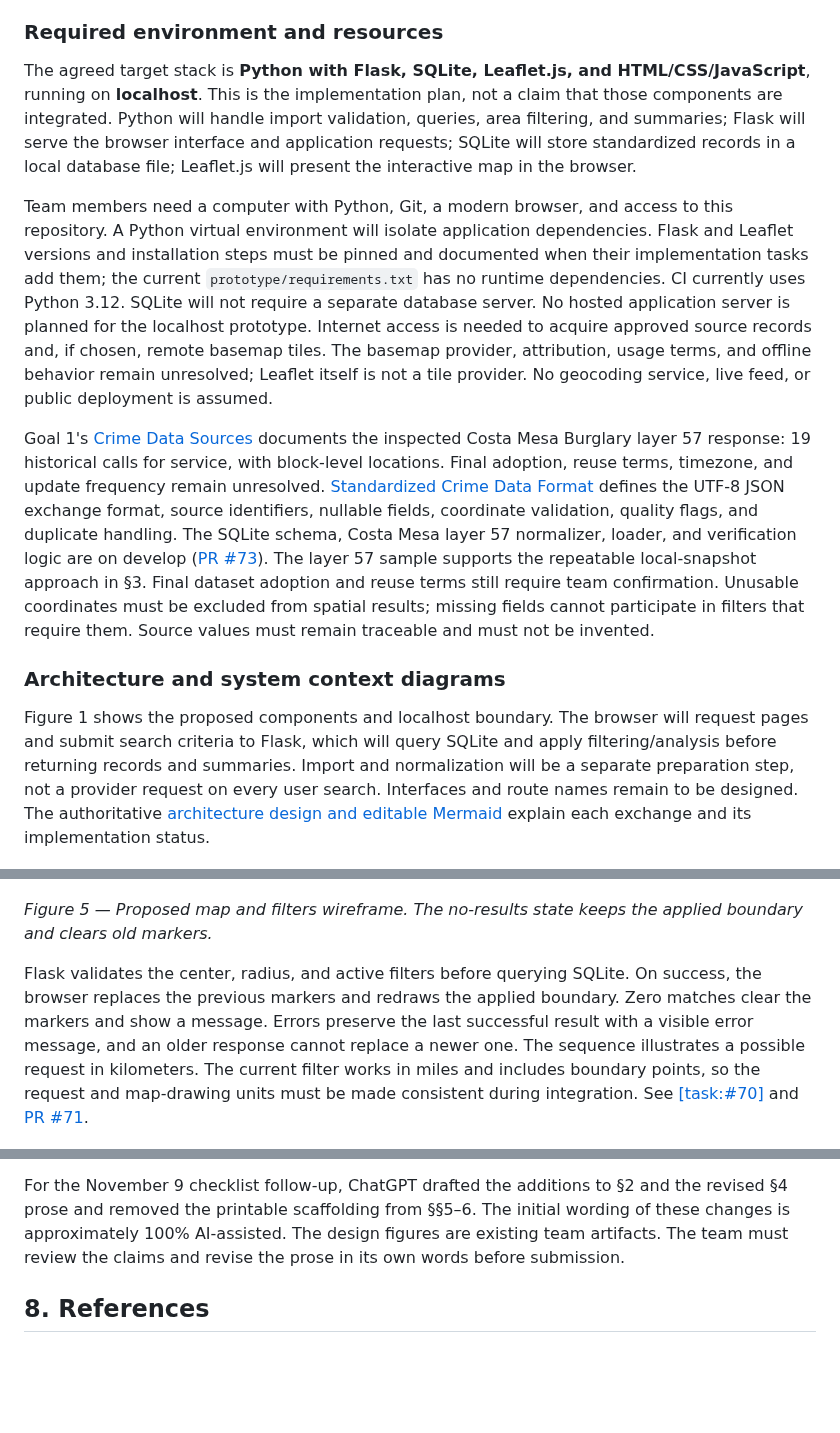
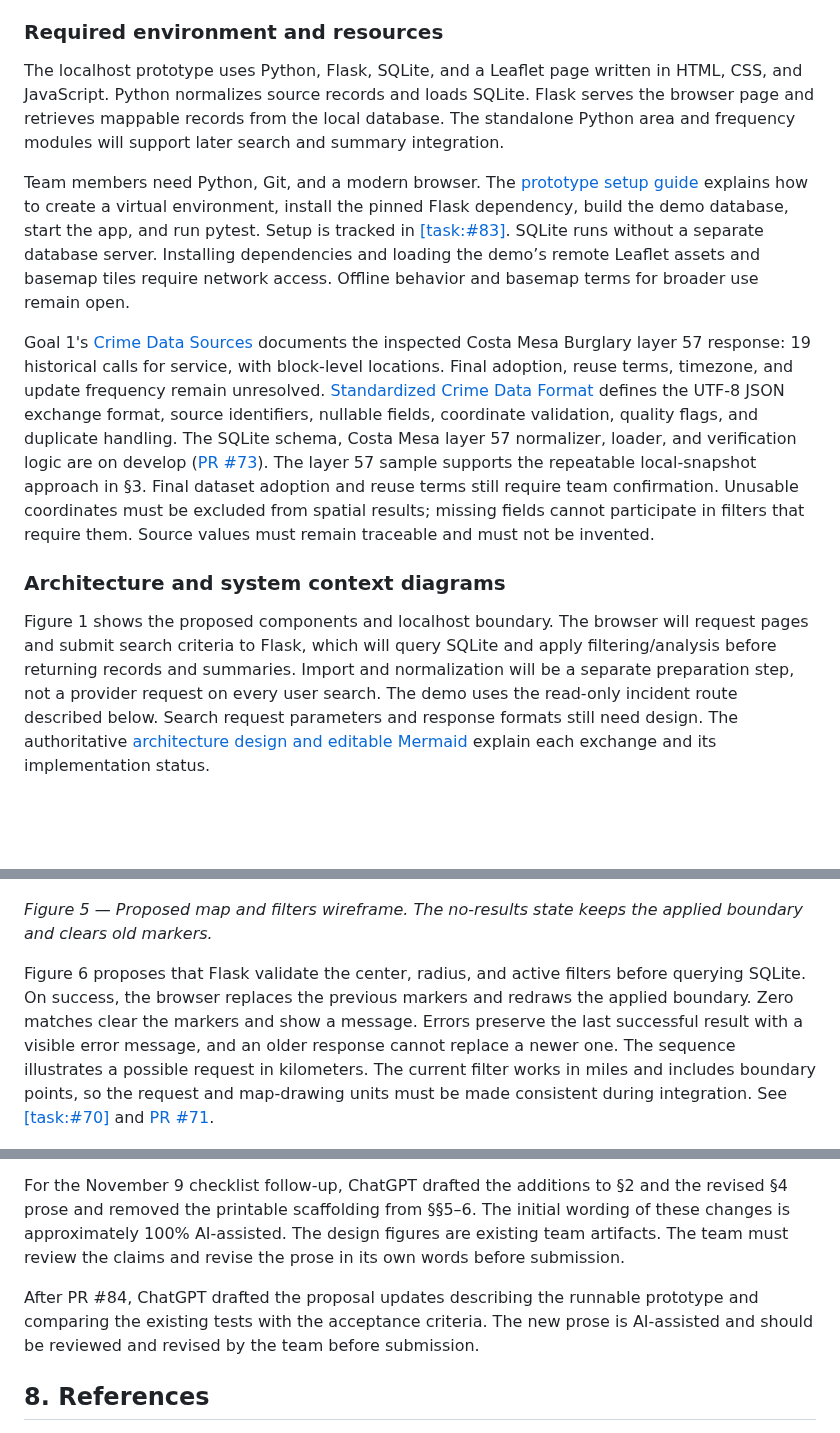
Before and after one commit to miketruong91/CPSC490-G08-Crime-Busters, a Markdown page: proposal/proposal.md, 3 parts joined by grey strips. Rendered like a GitHub page; blank space fills up the shorter version.

```diff
--- a/proposal/proposal.md
+++ b/proposal/proposal.md
@@ -171,15 +171,15 @@ The Crime Busters project requires access to publicly available incident records
 
 ### Required environment and resources
 
-The agreed target stack is **Python with Flask, SQLite, Leaflet.js, and HTML/CSS/JavaScript**, running on **localhost**. This is the implementation plan, not a claim that those components are integrated. Python will handle import validation, queries, area filtering, and summaries; Flask will serve the browser interface and application requests; SQLite will store standardized records in a local database file; Leaflet.js will present the interactive map in the browser.
+The localhost prototype uses Python, Flask, SQLite, and a Leaflet page written in HTML, CSS, and JavaScript. Python normalizes source records and loads SQLite. Flask serves the browser page and retrieves mappable records from the local database. The standalone Python area and frequency modules will support later search and summary integration.
 
-Team members need a computer with Python, Git, a modern browser, and access to this repository. A Python virtual environment will isolate application dependencies. Flask and Leaflet versions and installation steps must be pinned and documented when their implementation tasks add them; the current `prototype/requirements.txt` has no runtime dependencies. CI currently uses Python 3.12. SQLite will not require a separate database server. No hosted application server is planned for the localhost prototype. Internet access is needed to acquire approved source records and, if chosen, remote basemap tiles. The basemap provider, attribution, usage terms, and offline behavior remain unresolved; Leaflet itself is not a tile provider. No geocoding service, live feed, or public deployment is assumed.
+Team members need Python, Git, and a modern browser. The [prototype setup guide](../prototype/README.md) explains how to create a virtual environment, install the pinned Flask dependency, build the demo database, start the app, and run pytest. Setup is tracked in [[task:#83]](https://github.com/miketruong91/CPSC490-G08-Crime-Busters/issues/83). SQLite runs without a separate database server. Installing dependencies and loading the demo’s remote Leaflet assets and basemap tiles require network access. Offline behavior and basemap terms for broader use remain open.
 
 Goal 1's [Crime Data Sources](../docs/crime-data-sources.md) documents the inspected Costa Mesa Burglary layer 57 response: 19 historical calls for service, with block-level locations. Final adoption, reuse terms, timezone, and update frequency remain unresolved. [Standardized Crime Data Format](../docs/crime-data-format.md) defines the UTF-8 JSON exchange format, source identifiers, nullable fields, coordinate validation, quality flags, and duplicate handling. The SQLite schema, Costa Mesa layer 57 normalizer, loader, and verification logic are on develop ([PR #73](https://github.com/miketruong91/CPSC490-G08-Crime-Busters/pull/73)). The layer 57 sample supports the repeatable local-snapshot approach in §3. Final dataset adoption and reuse terms still require team confirmation. Unusable coordinates must be excluded from spatial results; missing fields cannot participate in filters that require them. Source values must remain traceable and must not be invented.
 
 ### Architecture and system context diagrams
 
-Figure 1 shows the proposed components and localhost boundary. The browser will request pages and submit search criteria to Flask, which will query SQLite and apply filtering/analysis before returning records and summaries. Import and normalization will be a separate preparation step, not a provider request on every user search. Interfaces and route names remain to be designed. The authoritative [architecture design and editable Mermaid](../docs/design/architecture.md) explain each exchange and its implementation status.
+Figure 1 shows the proposed components and localhost boundary. The browser will request pages and submit search criteria to Flask, which will query SQLite and apply filtering/analysis before returning records and summaries. Import and normalization will be a separate preparation step, not a provider request on every user search. The demo uses the read-only incident route described below. Search request parameters and response formats still need design. The authoritative [architecture design and editable Mermaid](../docs/design/architecture.md) explain each exchange and its implementation status.
 
 ![Proposed localhost architecture: browser, Flask, SQLite, and a separate import workflow](../docs/design/diagrams/architecture.png)
 
@@ -211,7 +211,7 @@ Figure 5 shows how a user selects a center, applies radius and incident filters,
 
 *Figure 5 — Proposed map and filters wireframe. The no-results state keeps the applied boundary and clears old markers.*
 
-Flask validates the center, radius, and active filters before querying SQLite. On success, the browser replaces the previous markers and redraws the applied boundary. Zero matches clear the markers and show a message. Errors preserve the last successful result with a visible error message, and an older response cannot replace a newer one. The sequence illustrates a possible request in kilometers. The current filter works in miles and includes boundary points, so the request and map-drawing units must be made consistent during integration. See [[task:#70]](https://github.com/miketruong91/CPSC490-G08-Crime-Busters/issues/70) and [PR #71](https://github.com/miketruong91/CPSC490-G08-Crime-Busters/pull/71).
+Figure 6 proposes that Flask validate the center, radius, and active filters before querying SQLite. On success, the browser replaces the previous markers and redraws the applied boundary. Zero matches clear the markers and show a message. Errors preserve the last successful result with a visible error message, and an older response cannot replace a newer one. The sequence illustrates a possible request in kilometers. The current filter works in miles and includes boundary points, so the request and map-drawing units must be made consistent during integration. See [[task:#70]](https://github.com/miketruong91/CPSC490-G08-Crime-Busters/issues/70) and [PR #71](https://github.com/miketruong91/CPSC490-G08-Crime-Busters/pull/71).
 
 ![The browser sends a radius search to Flask, which validates the request and queries SQLite. The sequence shows matches, zero results, errors, and stale responses.](../docs/design/diagrams/radius-search-sequence.png)
 
@@ -295,6 +292,8 @@ For this Sprint 2 draft, ChatGPT (OpenAI) drafted substantially all new text in
 
 For the November 9 checklist follow-up, ChatGPT drafted the additions to §2 and the revised §4 prose and removed the printable scaffolding from §§5–6. The initial wording of these changes is approximately 100% AI-assisted. The design figures are existing team artifacts. The team must review the claims and revise the prose in its own words before submission.
 
+After PR #84, ChatGPT drafted the proposal updates describing the runnable prototype and comparing the existing tests with the acceptance criteria. The new prose is AI-assisted and should be reviewed and revised by the team before submission.
+
 ## 8. References
 
 - [1] City of Costa Mesa, “PoliceIncidents (MapServer),” ArcGIS REST Services Directory.
```
Also changed, not shown: other parts of proposal/proposal.md (+7 -10 lines).
